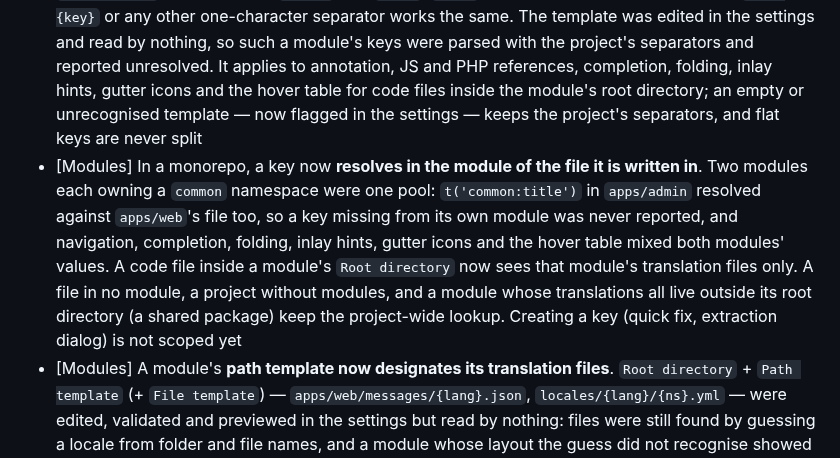
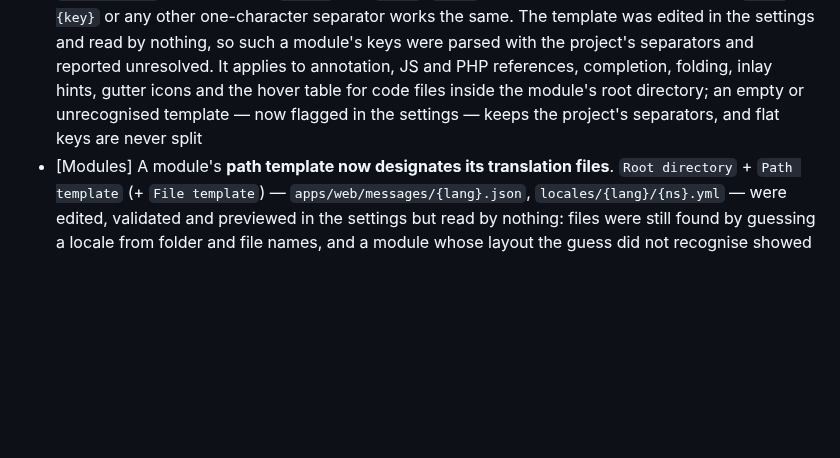
Before and after one commit to IBRAHIMDANS/i18nSupportPlus, a Markdown page: CHANGELOG.md, the part around the change. GitHub-like rendering; blank space fills up the shorter version.

Commit message:
chore(changelog): drop the outdated duplicate of the module-scoped resolution entry (#258)

```diff
--- a/CHANGELOG.md
+++ b/CHANGELOG.md
@@ -9,7 +9,6 @@
 - [Settings] The **Key assistance rules editor offers lists** for the language (all, `js`, `php`), the constraint (none, file path, imported package, key) and the match mode (exact, prefix, regular expression), which were free-text fields: `filepath` or `regexp` was saved as typed and the rule silently ignored. A value written by hand or by a newer version stays selected, and a regular expression that does not compile is flagged under the value
 - [Rules] **Key assistance rules now apply in the editor**. A rule was edited and saved, then read by nothing. A rule naming a `Trigger` (`translate`, `i18n.translate`, `__`) now makes calls to it translation calls — annotated, navigable, renamed and completed like `t` — and an `Exclude` rule takes a call out even when a framework publishes its name (`t` under `legacy/`). Rules can be limited to a language (`js`, `php`) and constrained on the file path, the file's imports (`import` / `require` in JS, `use` in PHP) or the key, matched exactly, by prefix or by regex, optionally negated; the highest priority wins, and on a tie the exclusion. A project without rules behaves as before
 - [Modules] A module's **key template now decides how its code writes keys**. `{ns}.{key}` reads `common.title` as namespace `common`, key `title`; `{key}` reads keys without a namespace; `{ns}:{key}` or any other one-character separator works the same. The template was edited in the settings and read by nothing, so such a module's keys were parsed with the project's separators and reported unresolved. It applies to annotation, JS and PHP references, completion, folding, inlay hints, gutter icons and the hover table for code files inside the module's root directory; an empty or unrecognised template — now flagged in the settings — keeps the project's separators, and flat keys are never split
-- [Modules] In a monorepo, a key now **resolves in the module of the file it is written in**. Two modules each owning a `common` namespace were one pool: `t('common:title')` in `apps/admin` resolved against `apps/web`'s file too, so a key missing from its own module was never reported, and navigation, completion, folding, inlay hints, gutter icons and the hover table mixed both modules' values. A code file inside a module's `Root directory` now sees that module's translation files only. A file in no module, a project without modules, and a module whose translations all live outside its root directory (a shared package) keep the project-wide lookup. Creating a key (quick fix, extraction dialog) is not scoped yet
 - [Modules] A module's **path template now designates its translation files**. `Root directory` + `Path template` (+ `File template`) — `apps/web/messages/{lang}.json`, `locales/{lang}/{ns}.yml` — were edited, validated and previewed in the settings but read by nothing: files were still found by guessing a locale from folder and file names, and a module whose layout the guess did not recognise showed no translation. A file a module template matches is now a translation source whatever its name, with the locale and namespace read from the template's placeholders. Modules without a template, and projects without modules, behave as before
 - [Settings] **i18next configuration files**: name the files that declare i18next `resources` inline (relative to the project, comma-separated, JS or TS). The setting had been stored since the first release with no field and no reader; the plugin could only find such a config by searching the word `translation` and then looking the file up by name among TypeScript files, which missed a `.js` config and could pick a namesake in another folder. Left empty, the search still applies
 - [Settings] **Preview locale** now does what its field says: it picks the locale inlay hints display and the locale listed first in the hover table, so code can be read in one language while folding shows another. It was saved but read nowhere. Left empty, it follows the folding language as before
```
